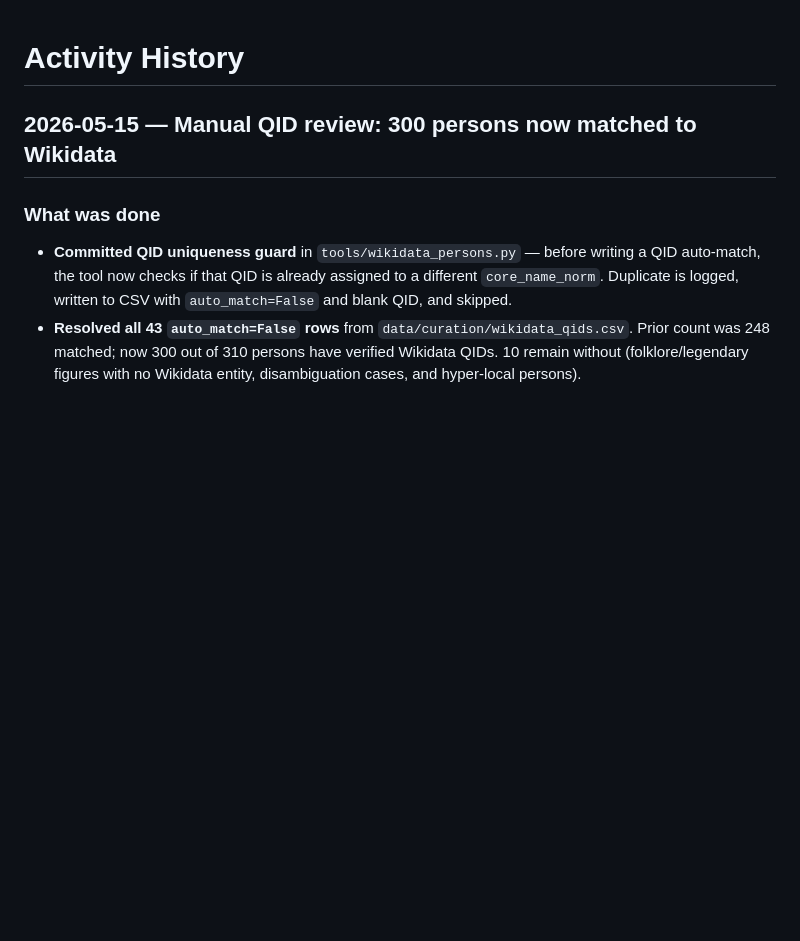
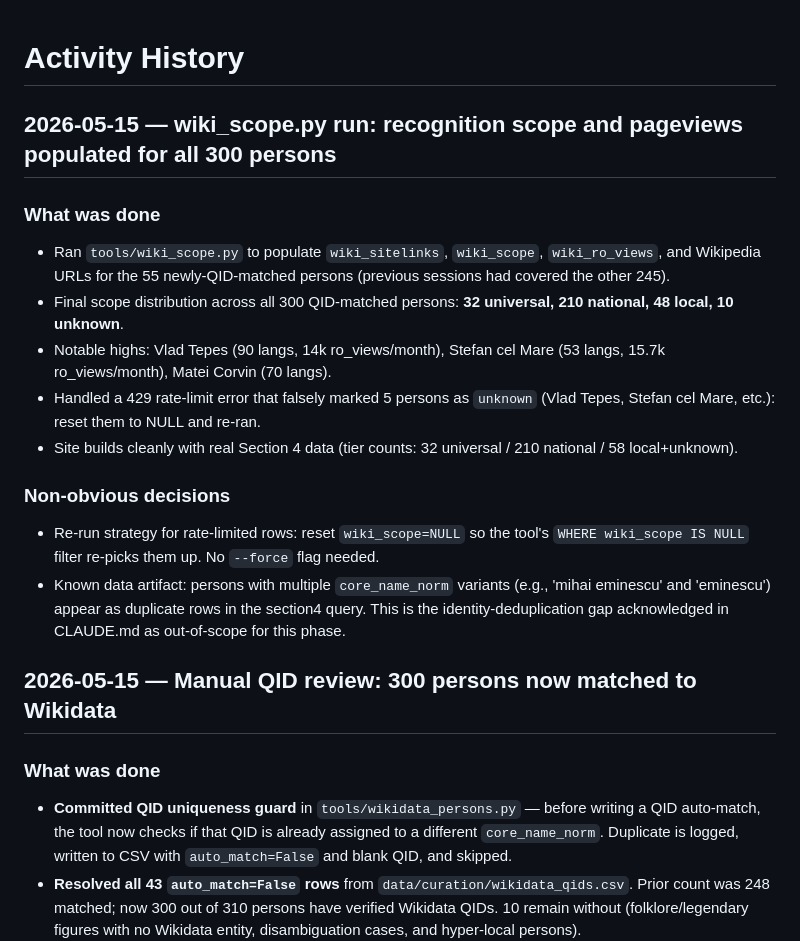
Before and after one commit to gov2-ro/nume-strazi, a Markdown page: docs/activity-history.md, the part around the change. Rendered like a GitHub page; blank space fills up the shorter version.

Commit message:
chore(wiki): run wiki_scope.py — 300 persons now have recognition scope
55 newly-QID-matched persons now have sitelinks, scope, pageviews, and
Wikipedia URLs populated. Final distribution: 32 universal / 210 national /
48 local / 10 unknown.

Fixed a 429 rate-limit error that falsely marked Vlad Tepes, Stefan cel Mare,
and 3 others as unknown — reset and re-ran.

Site builds cleanly with real Section 4 (Recunoaștere) data.

Co-Authored-By: Claude Sonnet 4.6 <noreply@anthropic.com>

```diff
--- a/docs/activity-history.md
+++ b/docs/activity-history.md
@@ -1,4 +1,17 @@
 # Activity History
+
+## 2026-05-15 — wiki_scope.py run: recognition scope and pageviews populated for all 300 persons
+
+### What was done
+- Ran `tools/wiki_scope.py` to populate `wiki_sitelinks`, `wiki_scope`, `wiki_ro_views`, and Wikipedia URLs for the 55 newly-QID-matched persons (previous sessions had covered the other 245).
+- Final scope distribution across all 300 QID-matched persons: **32 universal, 210 national, 48 local, 10 unknown**.
+- Notable highs: Vlad Tepes (90 langs, 14k ro_views/month), Stefan cel Mare (53 langs, 15.7k ro_views/month), Matei Corvin (70 langs).
+- Handled a 429 rate-limit error that falsely marked 5 persons as `unknown` (Vlad Tepes, Stefan cel Mare, etc.): reset them to NULL and re-ran.
+- Site builds cleanly with real Section 4 data (tier counts: 32 universal / 210 national / 58 local+unknown).
+
+### Non-obvious decisions
+- Re-run strategy for rate-limited rows: reset `wiki_scope=NULL` so the tool's `WHERE wiki_scope IS NULL` filter re-picks them up. No `--force` flag needed.
+- Known data artifact: persons with multiple `core_name_norm` variants (e.g., 'mihai eminescu' and 'eminescu') appear as duplicate rows in the section4 query. This is the identity-deduplication gap acknowledged in CLAUDE.md as out-of-scope for this phase.
 
 ## 2026-05-15 — Manual QID review: 300 persons now matched to Wikidata
 
```
